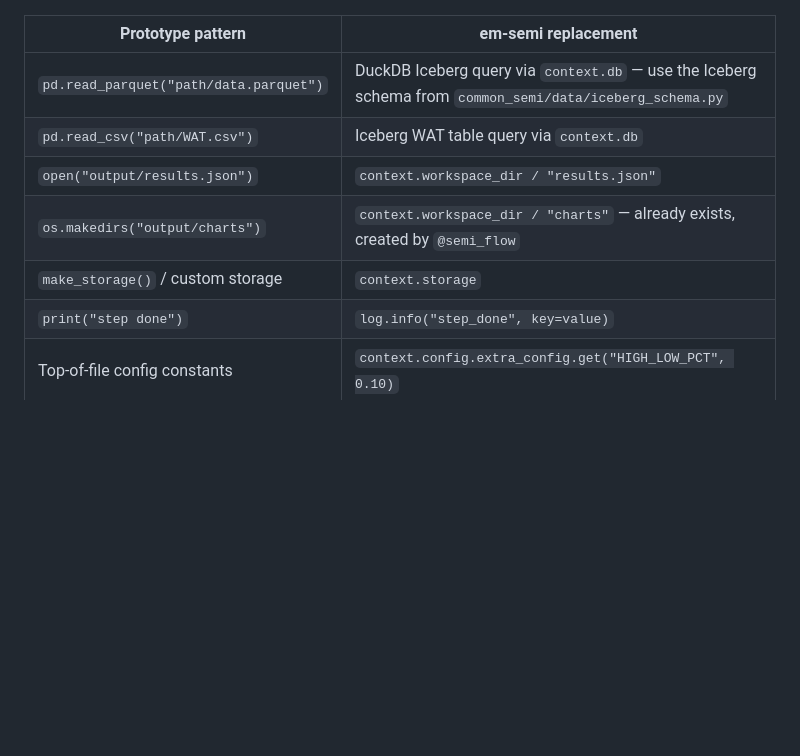
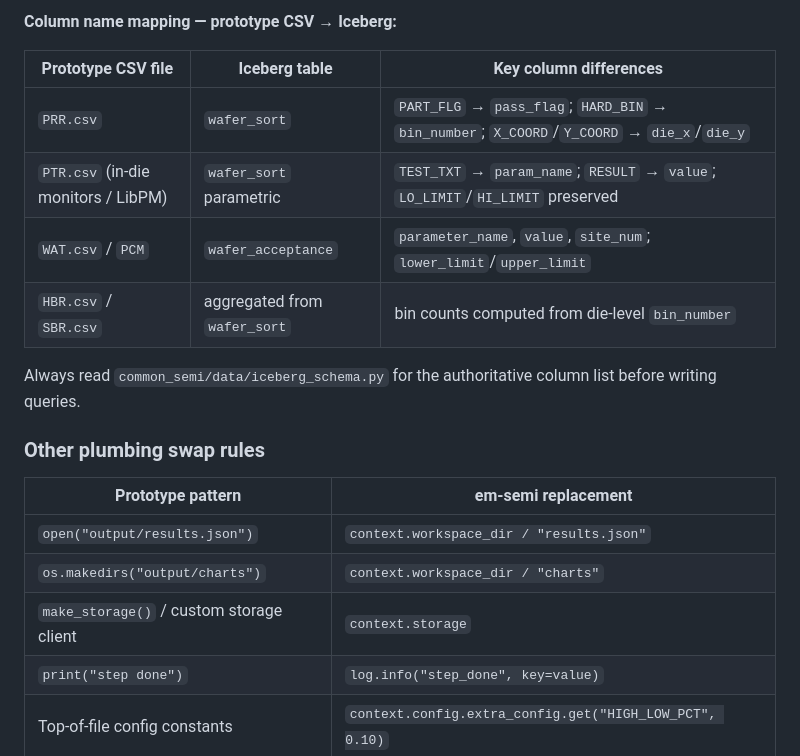
Before and after one commit to EmergenceAI/EM-AISoftwareFactory, a Markdown page: skills/integrate-prototype/SKILL.md, the part around one of its changes. Rendered like a GitHub page; blank space fills up the shorter version.

```diff
--- a/skills/integrate-prototype/SKILL.md
+++ b/skills/integrate-prototype/SKILL.md
@@ -237,11 +308,21 @@ One `@semi_task` per logical phase identified in Step 1. The task:
+**Column name mapping — prototype CSV → Iceberg:**
+
+| Prototype CSV file | Iceberg table | Key column differences |
+|---|---|---|
+| `PRR.csv` | `wafer_sort` | `PART_FLG` → `pass_flag`; `HARD_BIN` → `bin_number`; `X_COORD`/`Y_COORD` → `die_x`/`die_y` |
+| `PTR.csv` (in-die monitors / LibPM) | `wafer_sort` parametric | `TEST_TXT` → `param_name`; `RESULT` → `value`; `LO_LIMIT`/`HI_LIMIT` preserved |
+| `WAT.csv` / `PCM` | `wafer_acceptance` | `parameter_name`, `value`, `site_num`; `lower_limit`/`upper_limit` |
+| `HBR.csv` / `SBR.csv` | aggregated from `wafer_sort` | bin counts computed from die-level `bin_number` |
+
+Always read `common_semi/data/iceberg_schema.py` for the authoritative column list before writing queries.
+
+### Other plumbing swap rules
 
 | Prototype pattern | em-semi replacement |
 |---|---|
-| `pd.read_parquet("path/data.parquet")` | DuckDB Iceberg query via `context.db` — use the Iceberg schema from `common_semi/data/iceberg_schema.py` |
-| `pd.read_csv("path/WAT.csv")` | Iceberg WAT table query via `context.db` |
 | `open("output/results.json")` | `context.workspace_dir / "results.json"` |
-| `os.makedirs("output/charts")` | `context.workspace_dir / "charts"` — already exists, created by `@semi_flow` |
-| `make_storage()` / custom storage | `context.storage` |
+| `os.makedirs("output/charts")` | `context.workspace_dir / "charts"` |
+| `make_storage()` / custom storage client | `context.storage` |
 | `print("step done")` | `log.info("step_done", key=value)` |
 | Top-of-file config constants | `context.config.extra_config.get("HIGH_LOW_PCT", 0.10)` |
 
```
Also changed, not shown: other parts of skills/integrate-prototype/SKILL.md (+74 -3 lines), skills/iceberg-data-adapter/SKILL.md (added, +346 -0 lines).
